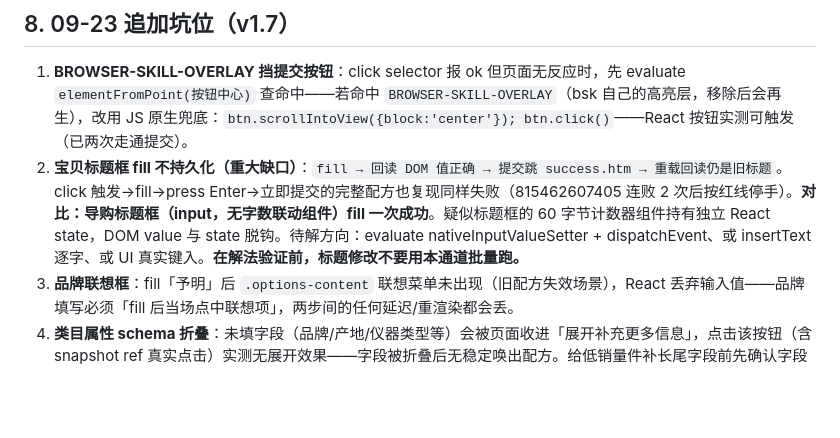
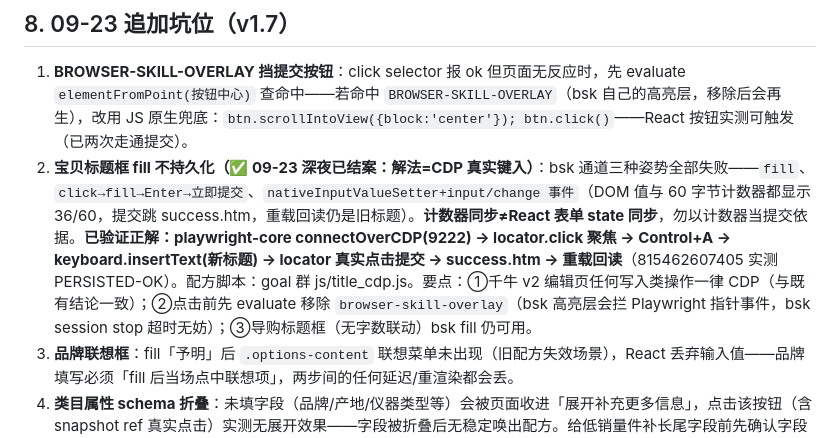
Before and after one commit to yuyang2230/taobao-shop-growth, a Markdown page: references/10-bsk-channel.md, the part around the change. Drawn GitHub-style; blank space fills up the shorter version.

Commit message:
v1.8: 10号§8标题框不持久化结案——bsk三姿势(nativeInputValueSetter含)全败实证+CDP insertText唯一正解配方(含overlay拦截处理)；附带视频素材质量分级与头帧完整图标准

```diff
--- a/references/10-bsk-channel.md
+++ b/references/10-bsk-channel.md
@@ -104,7 +104,7 @@ POST  = 提交后 page_state.url 必须含 success.htm + primaryId 对应
 ## 8. 09-23 追加坑位（v1.7）
 
 1. **BROWSER-SKILL-OVERLAY 挡提交按钮**：click selector 报 ok 但页面无反应时，先 evaluate `elementFromPoint(按钮中心)` 查命中——若命中 `BROWSER-SKILL-OVERLAY`（bsk 自己的高亮层，移除后会再生），改用 JS 原生兜底：`btn.scrollIntoView({block:'center'}); btn.click()`——React 按钮实测可触发（已两次走通提交）。
-2. **宝贝标题框 fill 不持久化（重大缺口）**：`fill → 回读 DOM 值正确 → 提交跳 success.htm → 重载回读仍是旧标题`。click 触发→fill→press Enter→立即提交的完整配方也复现同样失败（815462607405 连败 2 次后按红线停手）。**对比：导购标题框（input，无字数联动组件）fill 一次成功**。疑似标题框的 60 字节计数器组件持有独立 React state，DOM value 与 state 脱钩。待解方向：evaluate nativeInputValueSetter + dispatchEvent、或 insertText 逐字、或 UI 真实键入。**在解法验证前，标题修改不要用本通道批量跑。**
+2. **宝贝标题框 fill 不持久化（✅ 09-23 深夜已结案：解法=CDP 真实键入）**：bsk 通道三种姿势全部失败——`fill`、`click→fill→Enter→立即提交`、`nativeInputValueSetter+input/change 事件`（DOM 值与 60 字节计数器都显示 36/60，提交跳 success.htm，重载回读仍是旧标题）。**计数器同步≠React 表单 state 同步**，勿以计数器当提交依据。**已验证正解：playwright-core connectOverCDP(9222) → locator.click 聚焦 → Control+A → keyboard.insertText(新标题) → locator 真实点击提交 → success.htm → 重载回读**（815462607405 实测 PERSISTED-OK）。配方脚本：goal 群 js/title_cdp.js。要点：①千牛 v2 编辑页任何写入类操作一律 CDP（与既有结论一致）；②点击前先 evaluate 移除 `browser-skill-overlay`（bsk 高亮层会拦 Playwright 指针事件，bsk session stop 超时无妨）；③导购标题框（无字数联动）bsk fill 仍可用。
 3. **品牌联想框**：fill「予明」后 `.options-content` 联想菜单未出现（旧配方失效场景），React 丢弃输入值——品牌填写必须「fill 后当场点中联想项」，两步间的任何延迟/重渲染都会丢。
 4. **类目属性 schema 折叠**：未填字段（品牌/产地/仪器类型等）会被页面收进「展开补充更多信息」，点击该按钮（含 snapshot ref 真实点击）实测无展开效果——字段被折叠后无稳定唤出配方。给低销量件补长尾字段前先确认字段可见。
 5. **列表页多选筛选器**：见 13 号 §3（菜单项 JS click 只挂 tag 不查询，须点「搜索」；多选=AND 叠加）。
```
